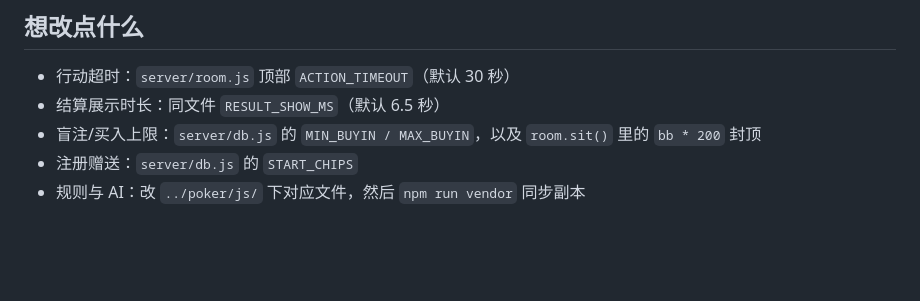
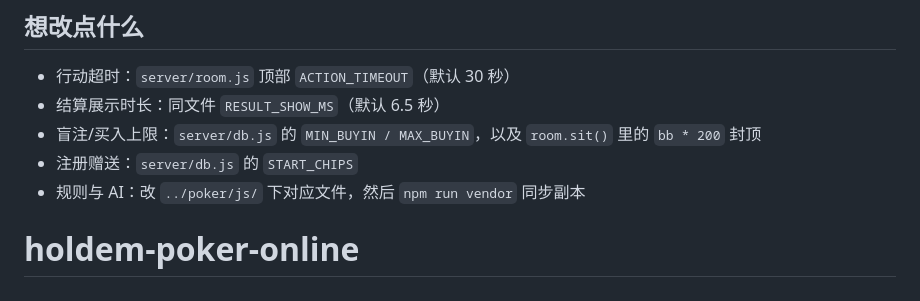
Before and after one commit to lewzylu/holdem-poker-online, a Markdown page: README.md, the part around the change. Rendered like a GitHub page; blank space fills up the shorter version.

```diff
--- a/README.md
+++ b/README.md
@@ -147,3 +147,4 @@ node tools/render-check.js    # 真实 Chromium：底牌是否横排、日志行
 - 盲注/买入上限：`server/db.js` 的 `MIN_BUYIN / MAX_BUYIN`，以及 `room.sit()` 里的 `bb * 200` 封顶
 - 注册赠送：`server/db.js` 的 `START_CHIPS`
 - 规则与 AI：改 `../poker/js/` 下对应文件，然后 `npm run vendor` 同步副本
+# holdem-poker-online
```
